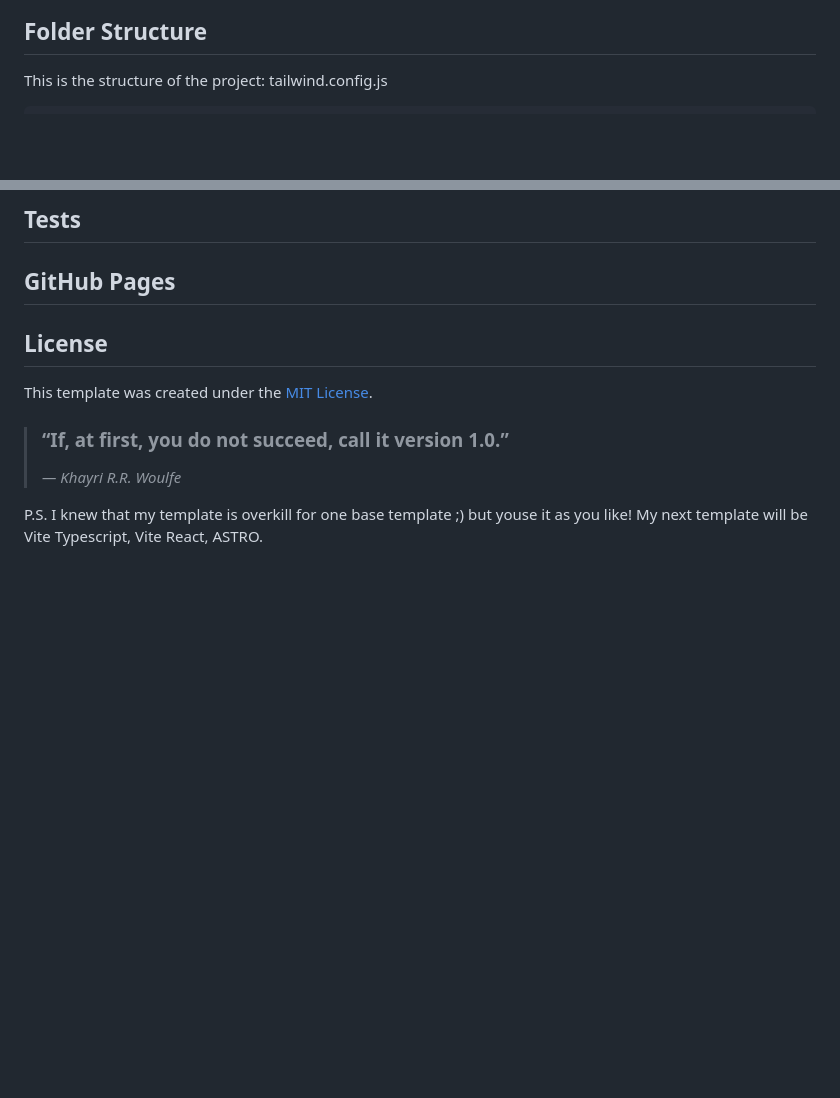
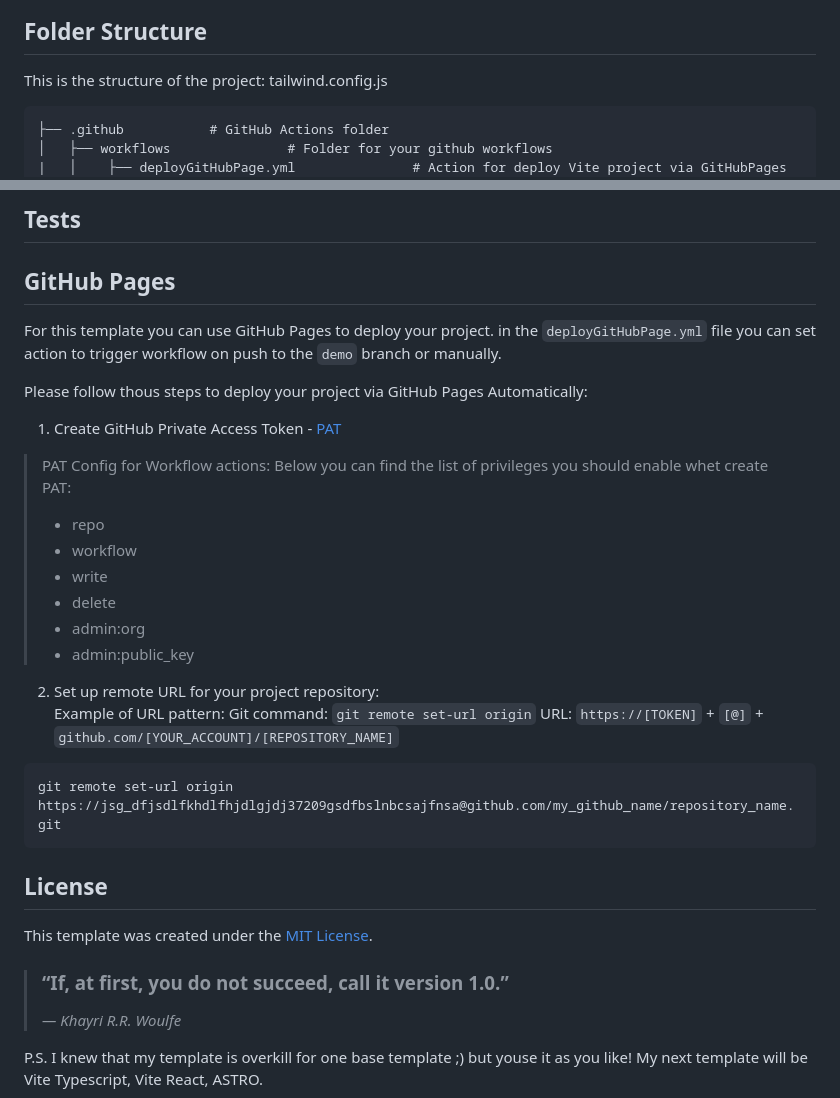
Before and after one commit to DamianDream/vite-dba-boilerplate, a Markdown page: README.md, 2 parts joined by grey strips. Drawn GitHub-style; blank space fills up the shorter version.

Commit message:
create description for readme file, GitHub Pages sections

````diff
--- a/README.md
+++ b/README.md
@@ -126,6 +125,9 @@ This is the structure of the project:
 tailwind.config.js
 
 ```plaintext
+├── .github           # GitHub Actions folder
+│   ├── workflows	            # Folder for your github workflows
+|   │    ├── deployGitHubPage.yml	            # Action for deploy Vite project via GitHubPages
 ├── node_modules            # Node.js dependencies for the project.
 ├── pages                   # Folder for additional .html pages
 ├── public                  # Public assets and resources
@@ -203,7 +205,28 @@ Folder for your partials files location showed below:
 <!-- TODO: Tests description-->
 
 ## GitHub Pages
-<!-- TODO: GitHub Pages description-->
+For this template you can use GitHub Pages to deploy your project.
+in the `deployGitHubPage.yml` file you can set action to trigger workflow on push to the `demo` branch or manually.
+
+Please follow thous steps to deploy your project via GitHub Pages Automatically:
+1. Create GitHub Private Access Token - [PAT](https://docs.github.com/en/authentication/keeping-your-account-and-data-secure/managing-your-personal-access-tokens)
+>PAT Config for Workflow actions:
+> Below you can find the list of privileges you should enable whet create PAT:
+> - repo
+> - workflow
+> - write
+> - delete
+> - admin:org
+> - admin:public_key
+
+2. Set up remote URL for your project repository: <br>
+Example of URL pattern:
+Git command: `git remote set-url origin`
+URL: `https://[TOKEN]` + `[@]` + `github.com/[YOUR_ACCOUNT]/[REPOSITORY_NAME]`
+
+```bush
+git remote set-url origin https://jsg_dfjsdlfkhdlfhjdlgjdj37209gsdfbslnbcsajfnsa@github.com/my_github_name/repository_name.git
+```
 
 ## License
 
````
Also changed, not shown: other parts of README.md (+0 -1 lines).
